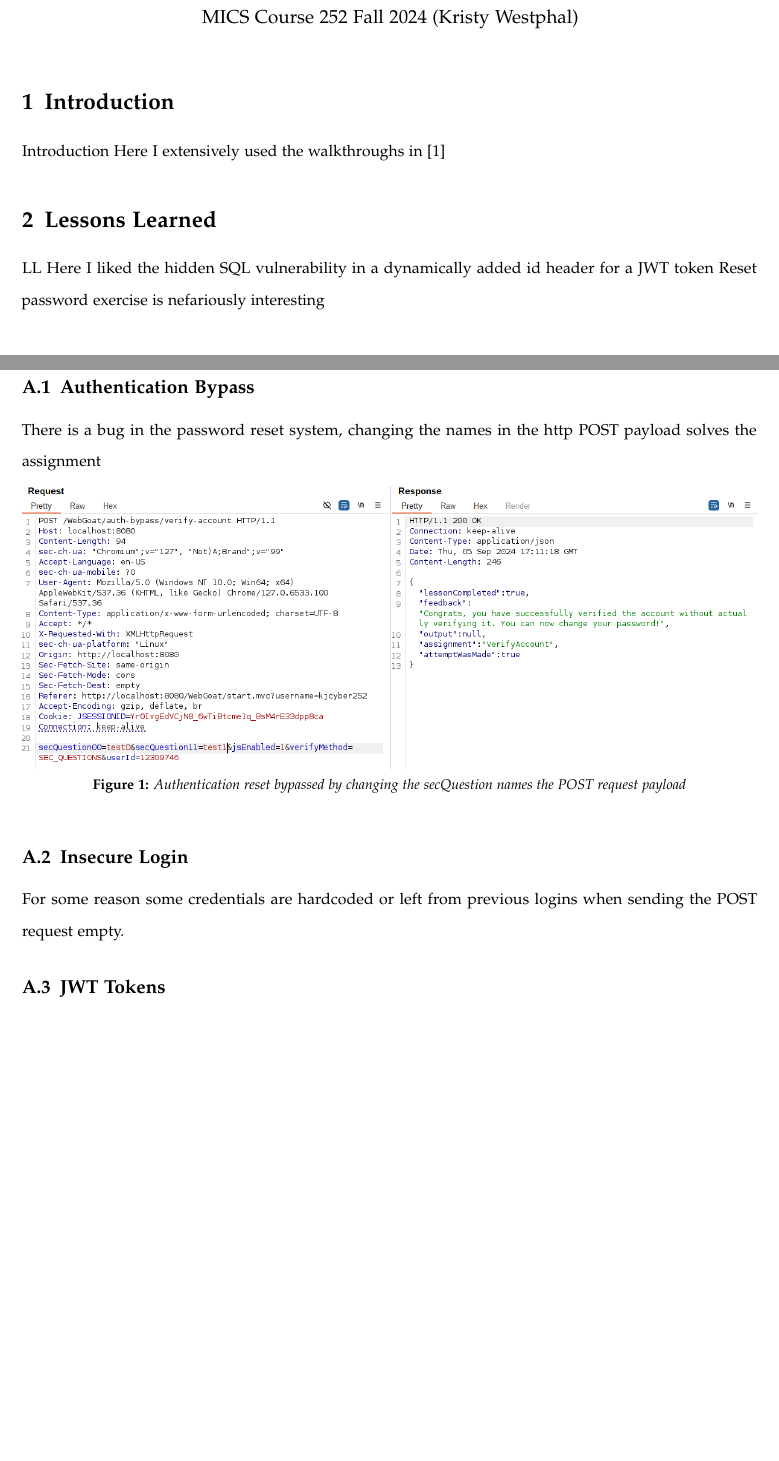
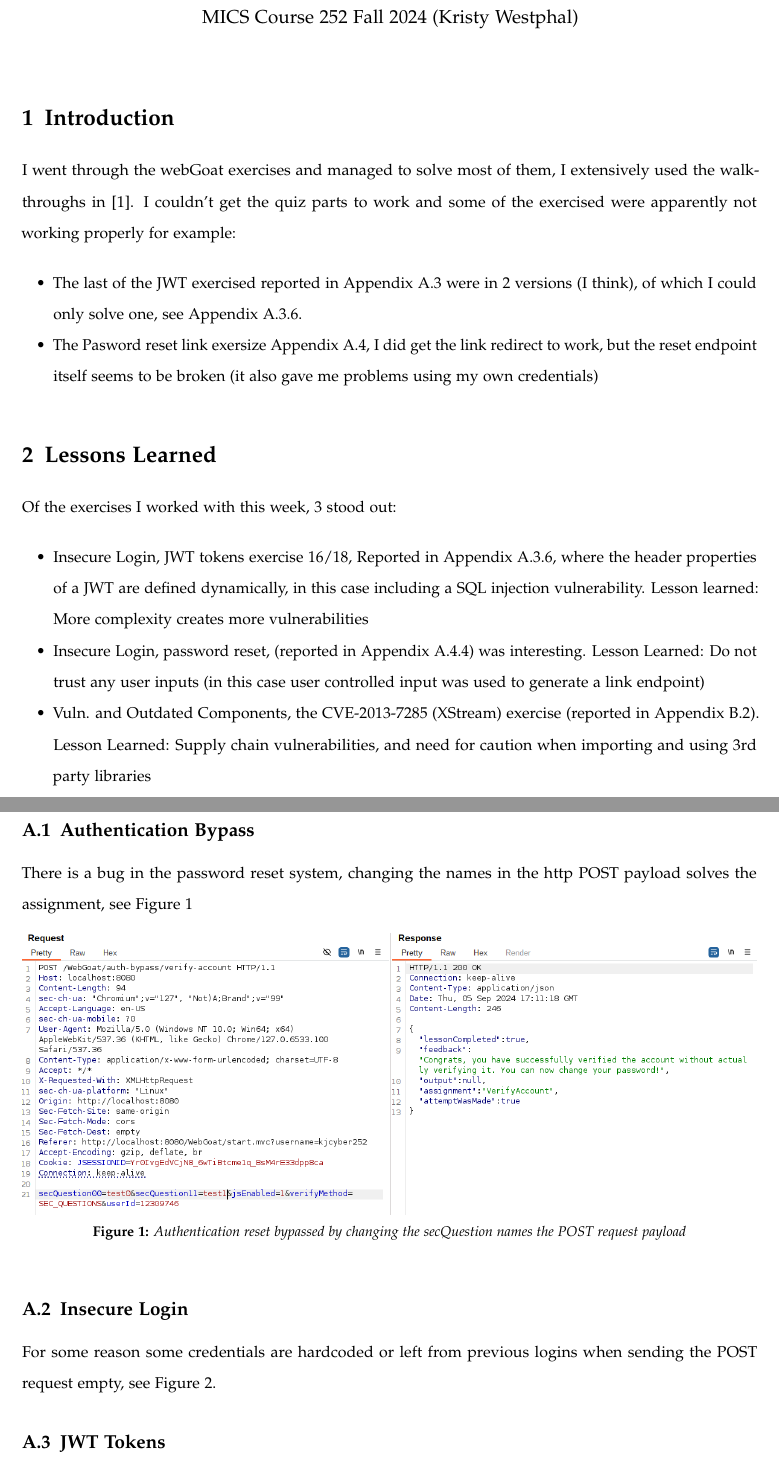
Before and after one commit to KJWesthoff/MICS-252-HandsOnReport2, a LaTeX paper (HandsOnLab2.tex): two parts of pages 1 and 3 of 12 before the commit and two parts of pages 1 and 4 of 14 after it, joined at a grey line, cut so that both start at the same text, the shorter picture padded with empty space. Compiled offline with pdfLaTeX.

Commit message:
cleaning up cross references to figures

```diff
--- a/HandsOnLab2.tex
+++ b/HandsOnLab2.tex
@@ -82,14 +82,21 @@ MICS Course 252 Fall 2024 (Kristy Westphal)
 %----------------------------------------------------------------------------------------
 
 \section{Introduction}
-Introduction Here
-I extensively used the walkthroughs in \cite{CycubicsDocsWebGoat}
+I went through the webGoat exercises and managed to solve most of them, I extensively used the walkthroughs in \cite{CycubicsDocsWebGoat}.
+I couldn't get the quiz parts to work and some of the exercised were apparently not working properly for example:
+\begin{itemize}
+
+\item{The last of the JWT exercised reported in Appendix \ref{app:jwtTokens} were in 2 versions (I think), of which I could only solve one, see Appendix \ref{app:JWT1618}}.
+\item{The Pasword reset link exersize Appendix \ref{app:pwReset}, I did get the link redirect to work, but the reset endpoint itself seems to be broken (it also gave me problems using my own credentials)}
+\end{itemize}
 
 \section{Lessons Learned}
-LL Here
-I liked the hidden SQL vulnerability in a dynamically added id header for a JWT token
-Reset password exercise is nefariously interesting
-
+Of the exercises I worked with this week, 3 stood out:
+\begin{itemize}
+	\item{Insecure Login, JWT tokens exercise 16/18, Reported in Appendix \ref{app:JWT1618}, where the header properties of a JWT are defined dynamically, in this case including a SQL injection vulnerability. Lesson learned: More complexity creates more vulnerabilities}
+	\item{Insecure Login, password reset, (reported in Appendix \ref{app:pwReset6}) was interesting. Lesson Learned: Do not trust any user inputs (in this case user controlled input was used to generate a link endpoint)}
+	\item{Vuln. and Outdated Components, the CVE-2013-7285 (XStream) exercise (reported in Appendix \ref{app:XStrem}). Lesson Learned: Supply chain vulnerabilities, and need for caution when importing and using 3rd party libraries}
+\end{itemize}
 
 \section{Topics for Further Exploration}
 Topics Here
@@ -136,7 +143,7 @@ Conclusion Here
 
 \section{Identity and Authentication Failure}}\label{app:AuthAndFailure}
 \subsection{Authentication Bypass}
-There is  a bug in the password reset system, changing the names in the http POST payload solves the assignment
+There is  a bug in the password reset system, changing the names in the http POST payload solves the assignment, see Figure \ref{fig:app:AuthBypass}
 
 \begin{figure}[!ht] % Single column figure
 	\centering
@@ -146,7 +153,7 @@ There is  a bug in the password reset system, changing the names in the http POS
 \end{figure}
 
 \subsection{Insecure Login}
-For some reason some credentials are hardcoded or left from previous logins when sending the POST request empty.
+For some reason some credentials are hardcoded or left from previous logins when sending the POST request empty, see Figure \ref{fig:app:InsecureLogin}.
 
 \begin{figure}[!ht] % Single column figure
 	\centering
@@ -155,7 +162,7 @@ For some reason some credentials are hardcoded or left from previous logins when
 	\label{fig:app:InsecureLogin}
 \end{figure}
 
-\subsection{JWT Tokens}
+\subsection{JWT Tokens}\label{app:jwtTokens}
 JWT tokens are sometimes used in place of authentication cookies, i.e. without the cross reference protections the browser offers. JWT's are basically ways to send information verified by signatures. In this case the header can be manipulated not to do the verification and blindly trust the token.
 
 \subsubsection{JWT(4)}
@@ -175,3 +182,4 @@ Decoded and manipulated the token using Burps Decoder , setting the signature al
 I was unable to load the Quiz..
 
 
+\subsubsection{JWT(11)}
```
Also changed, not shown: HandsOnLab2.pdf, HandsOnLab2.tex (39 more changed lines).
